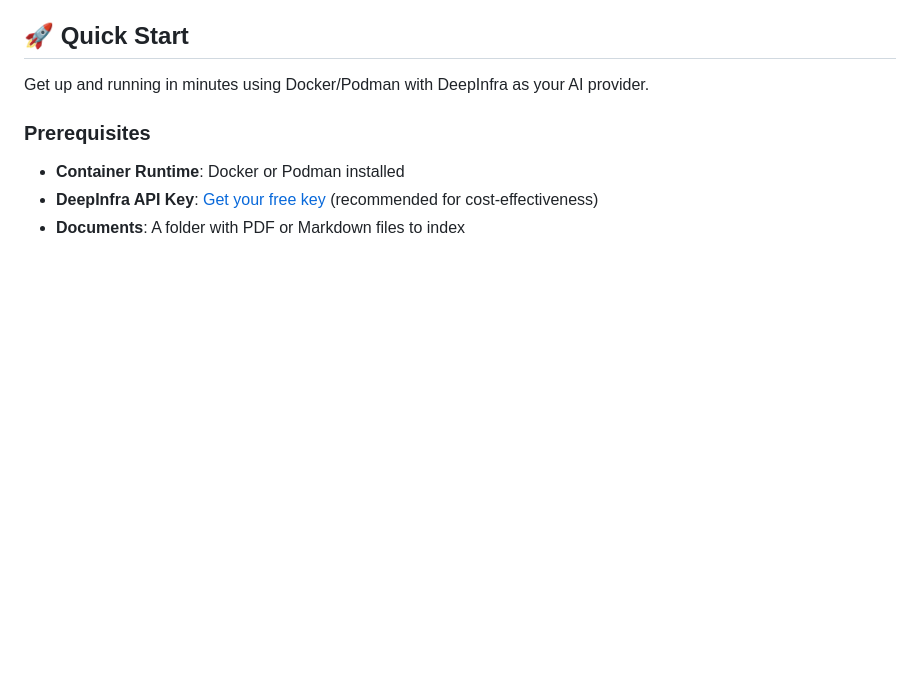
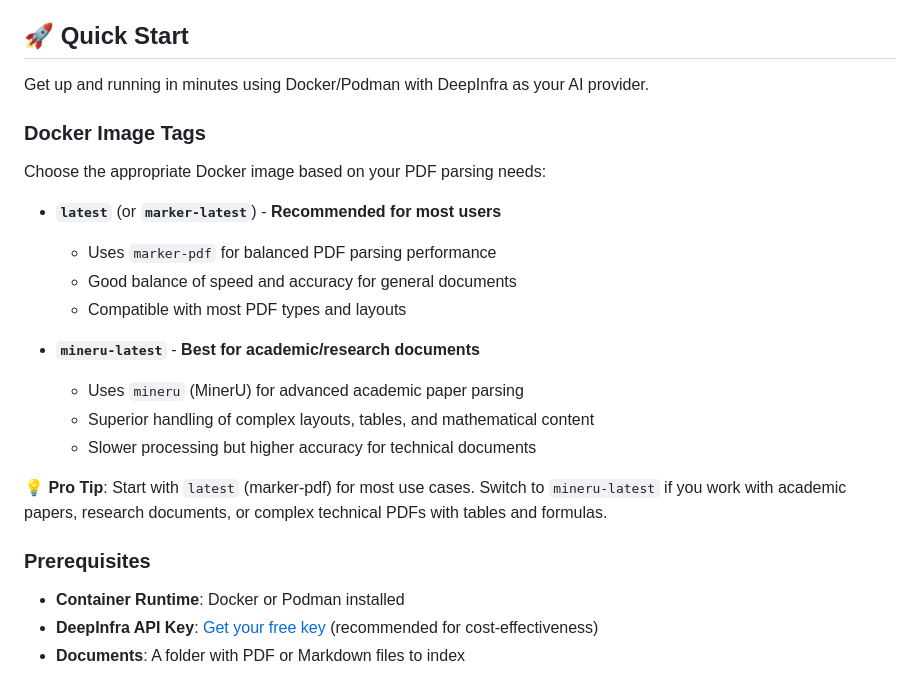
Before and after one commit to tekgnosis-net/pdfkb-mcp, a Markdown page: README.md, the part around the change. GitHub-like rendering; blank space fills up the shorter version.

Commit message:
docs: add Docker image tags documentation to README
- Added 'Docker Image Tags' section explaining the three available tags:
  * latest/marker-latest: marker-pdf parser (recommended for most users)
  * mineru-latest: mineru parser (best for academic/research documents)
- Included guidance on when to use each tag and performance characteristics
- Added before the 'Set Up Docker Compose' section for better user guidance

```diff
--- a/README.md
+++ b/README.md
@@ -52,6 +52,22 @@ Once your setup is complete, you'll have access to a modern web interface for do
 ## 🚀 Quick Start
 
 Get up and running in minutes using Docker/Podman with DeepInfra as your AI provider.
+
+### Docker Image Tags
+
+Choose the appropriate Docker image based on your PDF parsing needs:
+
+- **`latest`** (or **`marker-latest`**) - **Recommended for most users**
+  - Uses `marker-pdf` for balanced PDF parsing performance
+  - Good balance of speed and accuracy for general documents
+  - Compatible with most PDF types and layouts
+
+- **`mineru-latest`** - **Best for academic/research documents**
+  - Uses `mineru` (MinerU) for advanced academic paper parsing
+  - Superior handling of complex layouts, tables, and mathematical content
+  - Slower processing but higher accuracy for technical documents
+
+**💡 Pro Tip**: Start with `latest` (marker-pdf) for most use cases. Switch to `mineru-latest` if you work with academic papers, research documents, or complex technical PDFs with tables and formulas.
 
 ### Prerequisites
 - **Container Runtime**: Docker or Podman installed
```
